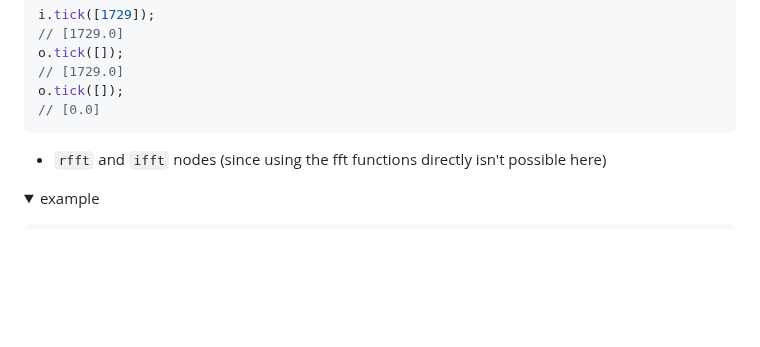
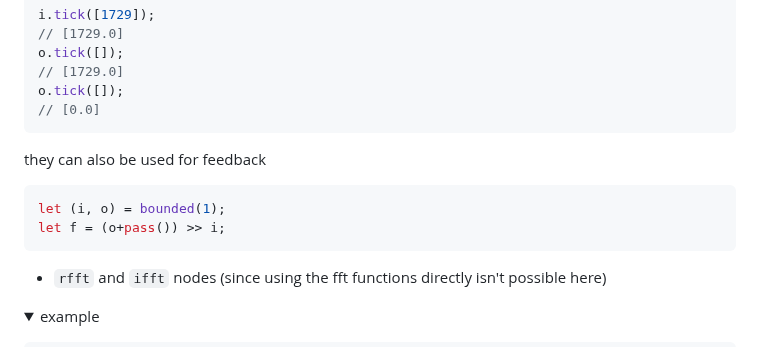
Before and after one commit to tomara-x/lapis, a Markdown page: README.md, the part around the change. Rendered like a GitHub page; folded sections open; blank space fills up the shorter version.

Commit message:
bounded feedback

````diff
--- a/README.md
+++ b/README.md
@@ -85,6 +85,12 @@ o.tick([]);
 // [1729.0]
 o.tick([]);
 // [0.0]
+```
+
+they can also be used for feedback
+```rust
+let (i, o) = bounded(1);
+let f = (o+pass()) >> i;
 ```
 
 </p>
````
